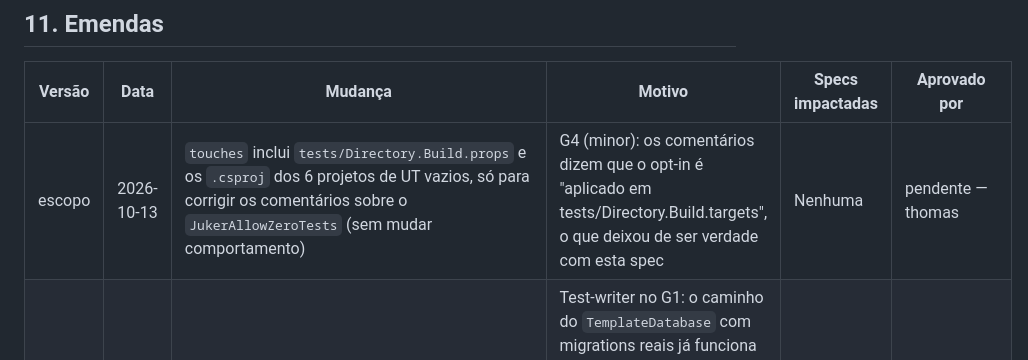
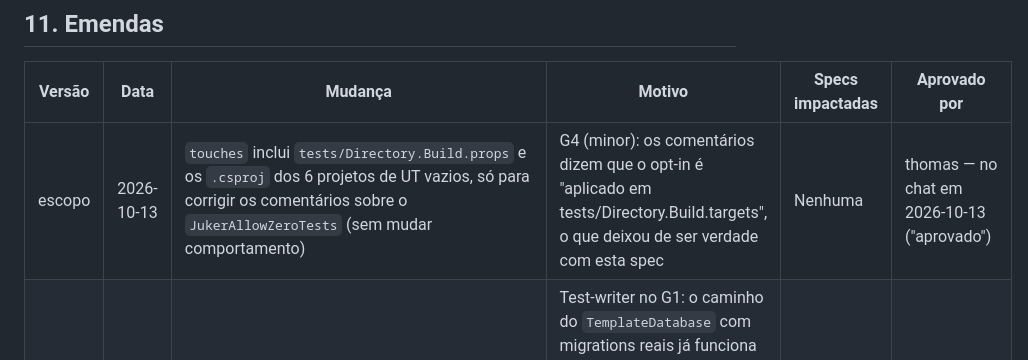
Before and after one commit to thomasravache/juker, a Markdown page: docs/specs/SPEC-0027-pendencias-do-review-da-spec-0003.md, the part around the change. Rendered like a GitHub page.

Commit message:
docs(specs): approve SPEC-0027 scope amendment for opt-in comments
Refs: SPEC-0027

Co-Authored-By: Claude Opus 5.5 <noreply@anthropic.com>
Claude-Session: https://claude.ai/code/session_01GkiqU5oCAUwPjtexmPwZqa

```diff
--- a/docs/specs/SPEC-0027-pendencias-do-review-da-spec-0003.md
+++ b/docs/specs/SPEC-0027-pendencias-do-review-da-spec-0003.md
@@ -120,6 +120,6 @@ Registrada no frontmatter (`approved_by`, `approved_at`) somente depois que o hu
 ## 11. Emendas
 | Versão | Data | Mudança | Motivo | Specs impactadas | Aprovado por |
 |---|---|---|---|---|---|
-| escopo | 2026-10-13 | `touches` inclui `tests/Directory.Build.props` e os `.csproj` dos 6 projetos de UT vazios, só para corrigir os comentários sobre o `JukerAllowZeroTests` (sem mudar comportamento) | G4 (minor): os comentários dizem que o opt-in é "aplicado em tests/Directory.Build.targets", o que deixou de ser verdade com esta spec | Nenhuma | pendente — thomas |
+| escopo | 2026-10-13 | `touches` inclui `tests/Directory.Build.props` e os `.csproj` dos 6 projetos de UT vazios, só para corrigir os comentários sobre o `JukerAllowZeroTests` (sem mudar comportamento) | G4 (minor): os comentários dizem que o opt-in é "aplicado em tests/Directory.Build.targets", o que deixou de ser verdade com esta spec | Nenhuma | thomas — no chat em 2026-10-13 ("aprovado") |
 | escopo | 2026-10-13 | IT-01 passa a ser guarda (passa antes da mudança); IT-02 tem evidência por repetição (script `tests/Juker.IntegrationTests/Harness/repeat-test-suite.sh`, 10 execuções completas), sem vermelho determinístico; redação do IT-02 sem o ID de teste de outra spec | Test-writer no G1: o caminho do `TemplateDatabase` com migrations reais já funciona (sem a migration o banco só tem `__EFMigrationsHistory`; com ela, a tabela aparece); 10 execuções completas seguidas passaram nesta máquina e nenhum escritor concorrente de `bin`/`obj` foi encontrado; o `verify` lia "CT-01 da SPEC-0003" como teste desta spec | Nenhuma | thomas — no chat em 2026-10-13 ("Aprovado") |
 | escopo | 2026-10-13 | Item 5 (zero testes com filtro) ganha desenho e testes: toda execução aceita zero testes e a proteção vira o teste de convenção UT-03; IT-03 prova os comandos filtrados; `touches` inclui `tests/Directory.Build.targets` e o `.csproj` do `Juker.BuildingBlocks.UnitTests` | Revisão do Architect antes do despacho: o item 5 não tinha teste no plano e os arquivos que ele muda estavam fora do `touches`; o job `unit` da SPEC-0005 (`Category=Unit`) esvazia o `Juker.IntegrationTests` e o `Juker.ArchitectureTests` do mesmo jeito | SPEC-0005 (passa a depender desta spec) | thomas — no chat em 2026-10-13 ("Aprovado!") |
```
